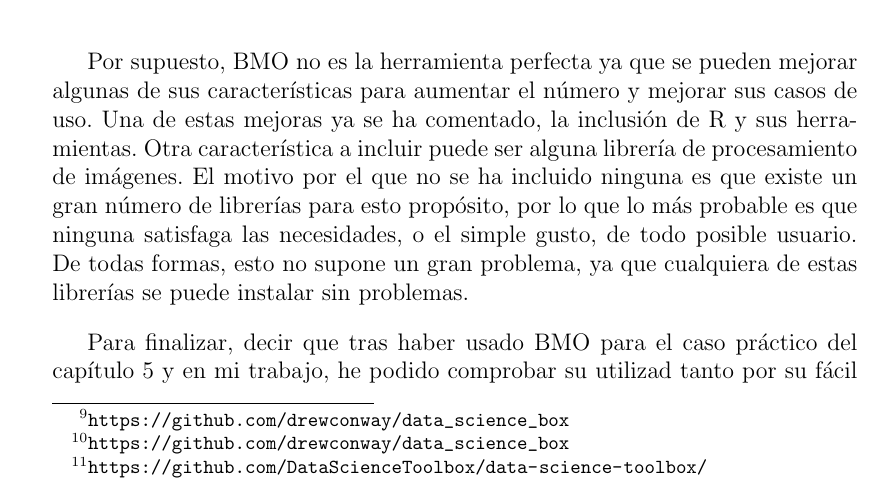
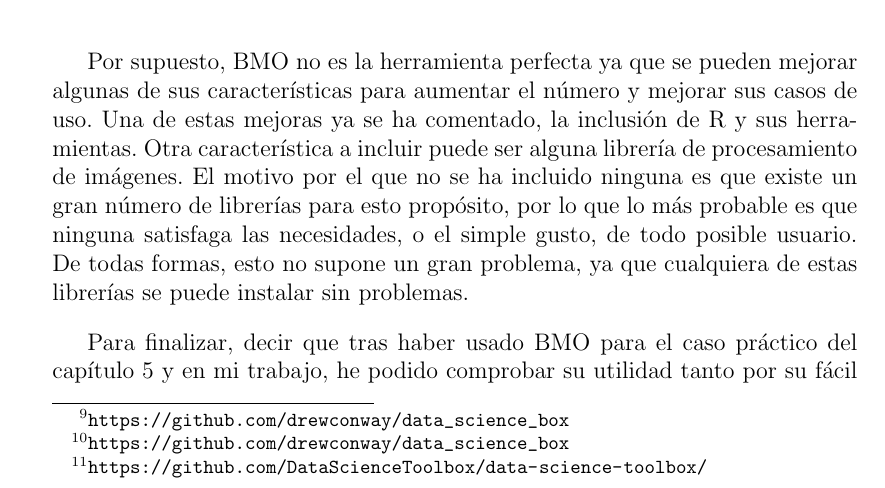
Before and after one commit to josemazo/bsc-cs-thesis, a LaTeX thesis (src/document.tex, which reads src/chapter_04/ch_04.tex): part of page 64 of 109, cut so that both start at the same text. Compiled offline with pdfLaTeX.

Commit message:
Fixed a funny typo

```diff
--- a/src/chapter_04/ch_04.tex
+++ b/src/chapter_04/ch_04.tex
@@ -111,4 +111,4 @@ Lo que más puede llamar la atención es que BMO no lleva instalado R, aunque es
 
 Por supuesto, BMO no es la herramienta perfecta ya que se pueden mejorar algunas de sus características para aumentar el número y mejorar sus casos de uso. Una de estas mejoras ya se ha comentado, la inclusión de R y sus herramientas. Otra característica a incluir puede ser alguna librería de procesamiento de imágenes. El motivo por el que no se ha incluido ninguna es que existe un gran número de librerías para esto propósito, por lo que lo más probable es que ninguna satisfaga las necesidades, o el simple gusto, de todo posible usuario. De todas formas, esto no supone un gran problema, ya que cualquiera de estas librerías se puede instalar sin problemas.
 
-Para finalizar, decir que tras haber usado BMO para el caso práctico del capítulo \ref{chap:5} y en mi trabajo, he podido comprobar su utilizad tanto por su fácil instalación, sin ningún problema en varios equipos, y su aislamiento a la hora de trabajar, ya que se instaló en máquinas que ya contaban con grandes entornos Python. Por útlimo, como se comenta en el apéndice \ref{chap:ap_a}, BMO está disponible en \href{https://github.com/josemazo/bmo}{GitHub} liberado bajo \emph{licencia MIT}.
+Para finalizar, decir que tras haber usado BMO para el caso práctico del capítulo \ref{chap:5} y en mi trabajo, he podido comprobar su utilidad tanto por su fácil instalación, sin ningún problema en varios equipos, y su aislamiento a la hora de trabajar, ya que se instaló en máquinas que ya contaban con grandes entornos Python. Por útlimo, como se comenta en el apéndice \ref{chap:ap_a}, BMO está disponible en \href{https://github.com/josemazo/bmo}{GitHub} liberado bajo \emph{licencia MIT}.
```
